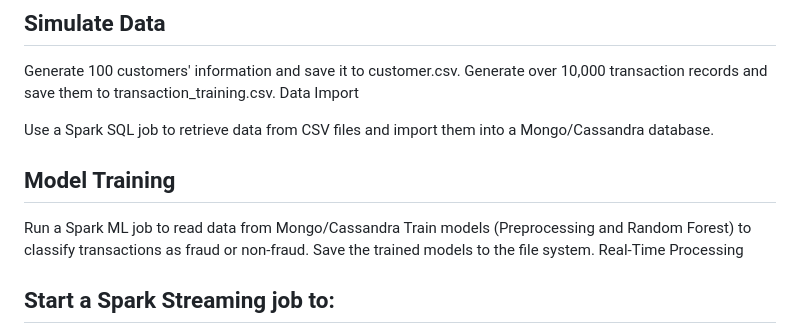
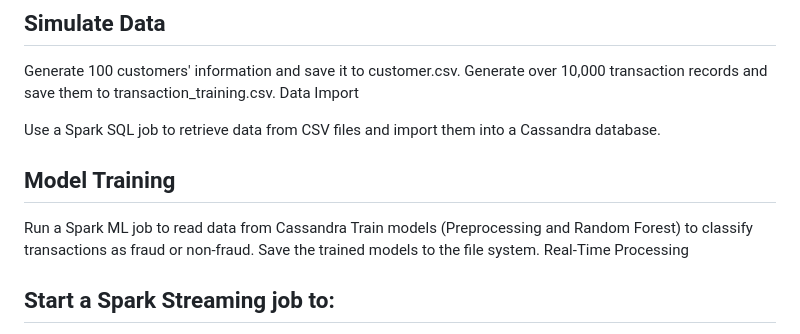
Before and after one commit to Noble-mungu/RTFS-A, a Markdown page: README.md, the part around the change. Drawn GitHub-style.

```diff
--- a/README.md
+++ b/README.md
@@ -7,10 +7,10 @@
 ## Simulate Data
 Generate 100 customers' information and save it to customer.csv. Generate over 10,000 transaction records and save them to transaction_training.csv. Data Import
 
-Use a Spark SQL job to retrieve data from CSV files and import them into a Mongo/Cassandra database.
+Use a Spark SQL job to retrieve data from CSV files and import them into a Cassandra database.
 
 ## Model Training
-Run a Spark ML job to read data from Mongo/Cassandra
+Run a Spark ML job to read data from Cassandra
 Train models (Preprocessing and Random Forest) to classify transactions as fraud or non-fraud. Save the trained models to the file system. Real-Time Processing
 
 ## Start a Spark Streaming job to:
```
